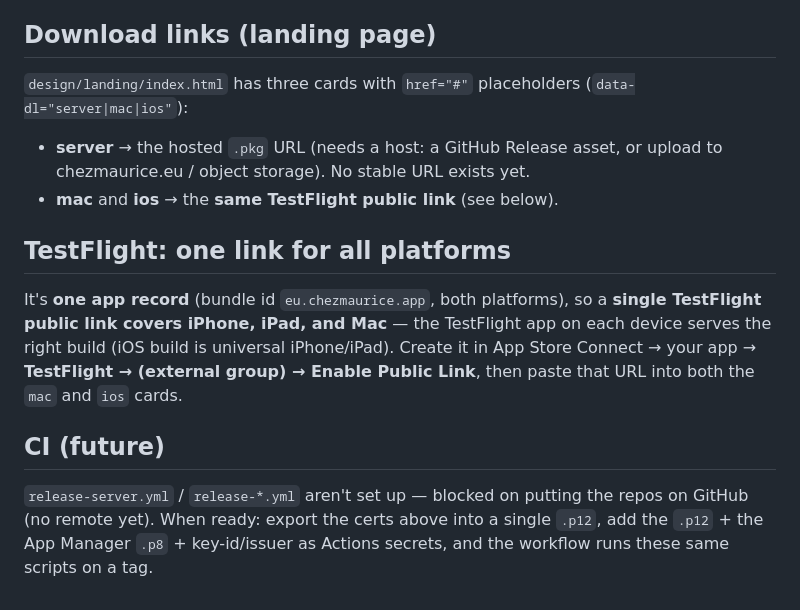
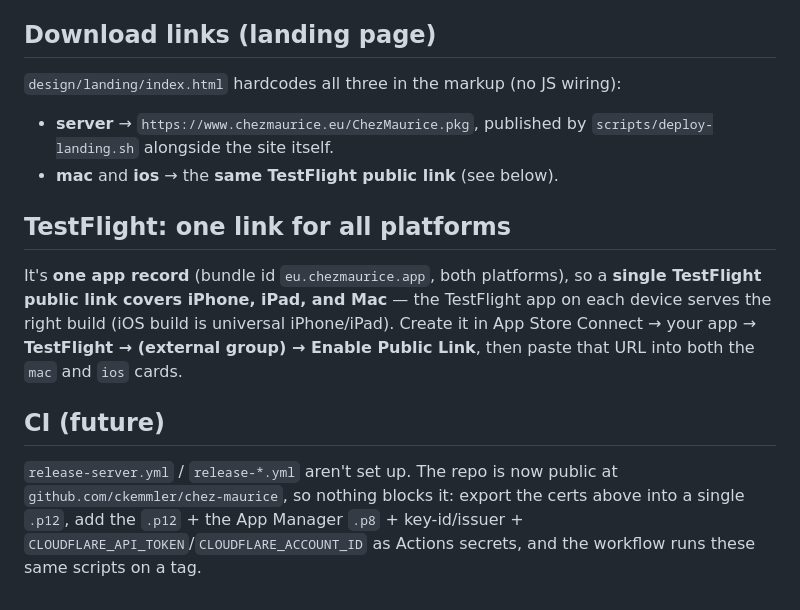
Before and after one commit to ckemmler/chez-maurice, a Markdown page: RELEASING.md, the part around one of its changes. Drawn GitHub-style.

```diff
--- a/RELEASING.md
+++ b/RELEASING.md
@@ -68,10 +99,9 @@ up CI), re-create/import these. Provisioning profiles install to
 
 ## Download links (landing page)
 
-`design/landing/index.html` has three cards with `href="#"` placeholders
-(`data-dl="server|mac|ios"`):
-- **server** → the hosted `.pkg` URL (needs a host: a GitHub Release asset, or
-  upload to chezmaurice.eu / object storage). No stable URL exists yet.
+`design/landing/index.html` hardcodes all three in the markup (no JS wiring):
+- **server** → `https://www.chezmaurice.eu/ChezMaurice.pkg`, published by
+  `scripts/deploy-landing.sh` alongside the site itself.
 - **mac** and **ios** → the **same TestFlight public link** (see below).
 
 ## TestFlight: one link for all platforms
@@ -84,7 +114,8 @@ Enable Public Link**, then paste that URL into both the `mac` and `ios` cards.
 
 ## CI (future)
 
-`release-server.yml` / `release-*.yml` aren't set up — blocked on putting the
-repos on GitHub (no remote yet). When ready: export the certs above into a single
-`.p12`, add the `.p12` + the App Manager `.p8` + key-id/issuer as Actions secrets,
-and the workflow runs these same scripts on a tag.
+`release-server.yml` / `release-*.yml` aren't set up. The repo is now public at
+`github.com/ckemmler/chez-maurice`, so nothing blocks it: export the certs above
+into a single `.p12`, add the `.p12` + the App Manager `.p8` + key-id/issuer +
+`CLOUDFLARE_API_TOKEN`/`CLOUDFLARE_ACCOUNT_ID` as Actions secrets, and the workflow
+runs these same scripts on a tag.
```
Also changed, not shown: other parts of RELEASING.md (+36 -5 lines).
